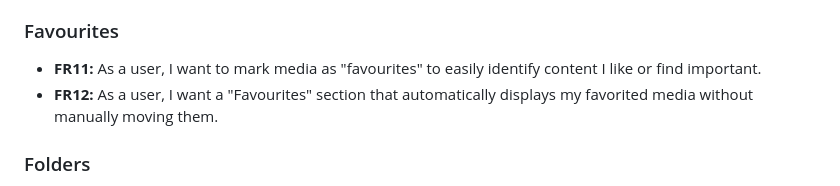
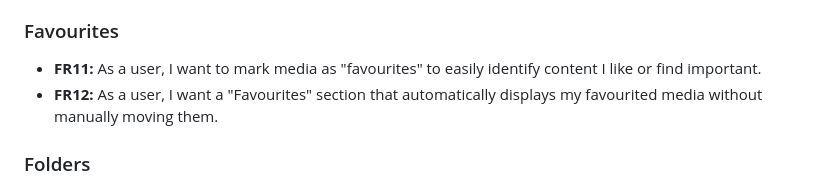
Before and after one commit to RasmusMeos/PHP-media-organizer, a Markdown page: README.md, the part around the change. Drawn GitHub-style.

```diff
--- a/README.md
+++ b/README.md
@@ -117,7 +117,7 @@ _"We gather user stories through various user research methods such as interview
 ### Favourites ###
 
 - **FR11:** As a user, I want to mark media as "favourites" to easily identify content I like or find important.
-- **FR12:** As a user, I want a "Favourites" section that automatically displays my favorited media without manually moving them.
+- **FR12:** As a user, I want a "Favourites" section that automatically displays my favourited media without manually moving them.
 
 ### Folders ###
 
```
